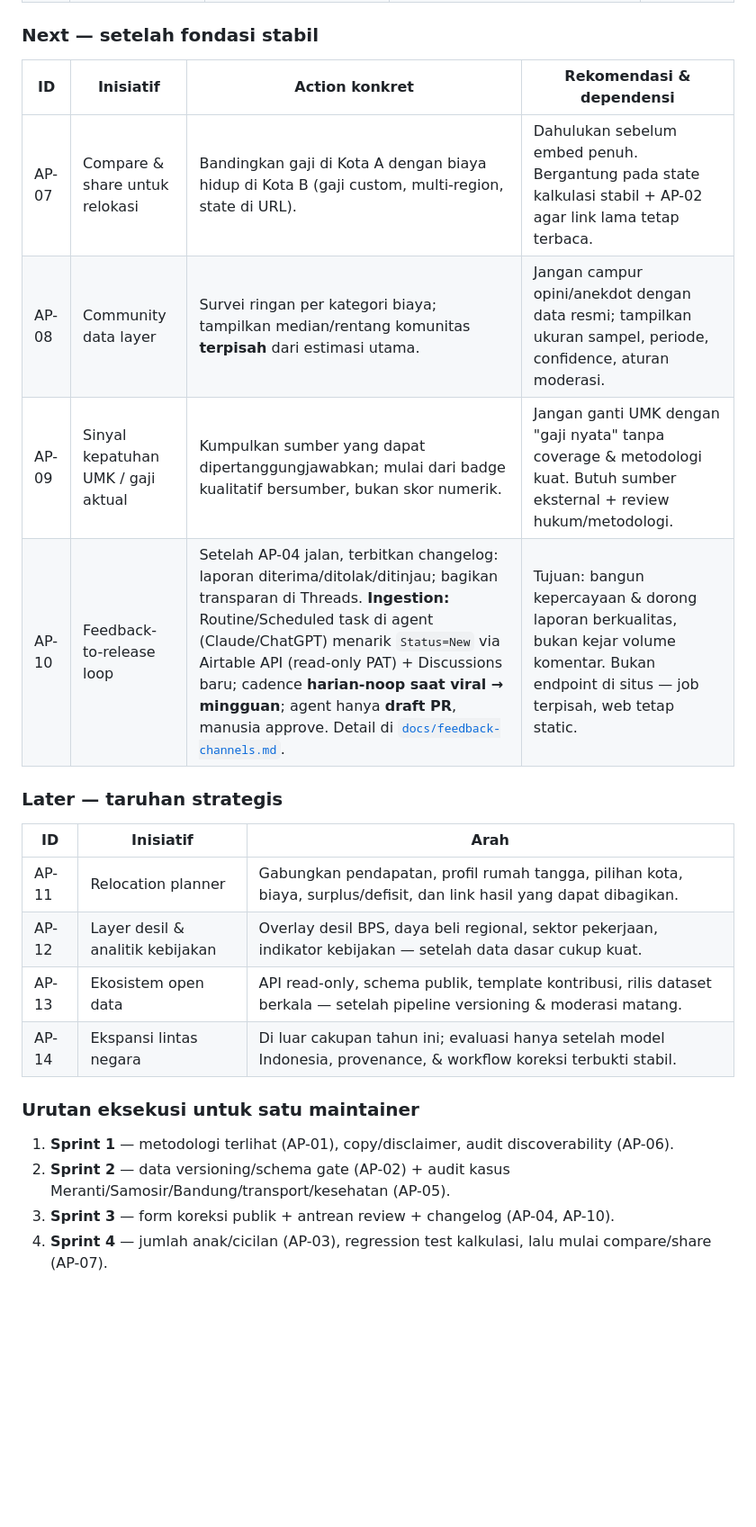
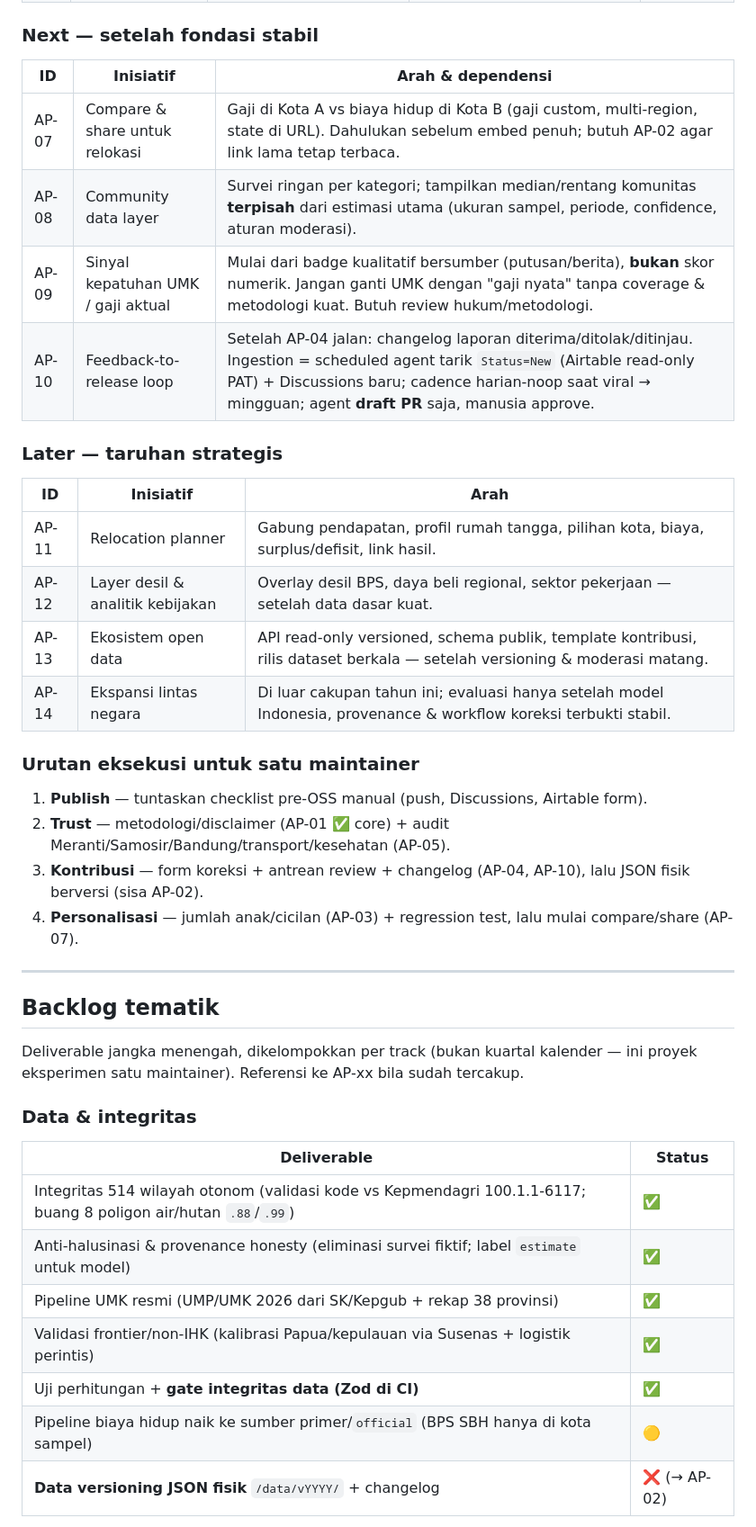
Before and after one commit to adenaufal/nafkah, a Markdown page: ROADMAP.md, the part around one of its changes. Shown at 90% size. Drawn GitHub-style; blank space fills up the shorter version.

```diff
--- a/ROADMAP.md
+++ b/ROADMAP.md
@@ -167,25 +90,45 @@ lewat agent terjadwal, bukan endpoint web. Setup lengkap:
 
 ### Next — setelah fondasi stabil
 
-| ID | Inisiatif | Action konkret | Rekomendasi & dependensi |
-| --- | --- | --- | --- |
-| AP-07 | Compare & share untuk relokasi | Bandingkan gaji di Kota A dengan biaya hidup di Kota B (gaji custom, multi-region, state di URL). | Dahulukan sebelum embed penuh. Bergantung pada state kalkulasi stabil + AP-02 agar link lama tetap terbaca. |
-| AP-08 | Community data layer | Survei ringan per kategori biaya; tampilkan median/rentang komunitas **terpisah** dari estimasi utama. | Jangan campur opini/anekdot dengan data resmi; tampilkan ukuran sampel, periode, confidence, aturan moderasi. |
-| AP-09 | Sinyal kepatuhan UMK / gaji aktual | Kumpulkan sumber yang dapat dipertanggungjawabkan; mulai dari badge kualitatif bersumber, bukan skor numerik. | Jangan ganti UMK dengan "gaji nyata" tanpa coverage & metodologi kuat. Butuh sumber eksternal + review hukum/metodologi. |
-| AP-10 | Feedback-to-release loop | Setelah AP-04 jalan, terbitkan changelog: laporan diterima/ditolak/ditinjau; bagikan transparan di Threads. **Ingestion:** Routine/Scheduled task di agent (Claude/ChatGPT) menarik `Status=New` via Airtable API (read-only PAT) + Discussions baru; cadence **harian-noop saat viral → mingguan**; agent hanya **draft PR**, manusia approve. Detail di [`docs/feedback-channels.md`](docs/feedback-channels.md). | Tujuan: bangun kepercayaan & dorong laporan berkualitas, bukan kejar volume komentar. Bukan endpoint di situs — job terpisah, web tetap static. |
+| ID | Inisiatif | Arah & dependensi |
+| --- | --- | --- |
+| AP-07 | Compare & share untuk relokasi | Gaji di Kota A vs biaya hidup di Kota B (gaji custom, multi-region, state di URL). Dahulukan sebelum embed penuh; butuh AP-02 agar link lama tetap terbaca. |
+| AP-08 | Community data layer | Survei ringan per kategori; tampilkan median/rentang komunitas **terpisah** dari estimasi utama (ukuran sampel, periode, confidence, aturan moderasi). |
+| AP-09 | Sinyal kepatuhan UMK / gaji aktual | Mulai dari badge kualitatif bersumber (putusan/berita), **bukan** skor numerik. Jangan ganti UMK dengan "gaji nyata" tanpa coverage & metodologi kuat. Butuh review hukum/metodologi. |
+| AP-10 | Feedback-to-release loop | Setelah AP-04 jalan: changelog laporan diterima/ditolak/ditinjau. Ingestion = scheduled agent tarik `Status=New` (Airtable read-only PAT) + Discussions baru; cadence harian-noop saat viral → mingguan; agent **draft PR** saja, manusia approve. |
 
 ### Later — taruhan strategis
 
 | ID | Inisiatif | Arah |
 | --- | --- | --- |
-| AP-11 | Relocation planner | Gabungkan pendapatan, profil rumah tangga, pilihan kota, biaya, surplus/defisit, dan link hasil yang dapat dibagikan. |
-| AP-12 | Layer desil & analitik kebijakan | Overlay desil BPS, daya beli regional, sektor pekerjaan, indikator kebijakan — setelah data dasar cukup kuat. |
-| AP-13 | Ekosistem open data | API read-only, schema publik, template kontribusi, rilis dataset berkala — setelah pipeline versioning & moderasi matang. |
-| AP-14 | Ekspansi lintas negara | Di luar cakupan tahun ini; evaluasi hanya setelah model Indonesia, provenance, & workflow koreksi terbukti stabil. |
+| AP-11 | Relocation planner | Gabung pendapatan, profil rumah tangga, pilihan kota, biaya, surplus/defisit, link hasil. |
+| AP-12 | Layer desil & analitik kebijakan | Overlay desil BPS, daya beli regional, sektor pekerjaan — setelah data dasar kuat. |
+| AP-13 | Ekosistem open data | API read-only versioned, schema publik, template kontribusi, rilis dataset berkala — setelah versioning & moderasi matang. |
+| AP-14 | Ekspansi lintas negara | Di luar cakupan tahun ini; evaluasi hanya setelah model Indonesia, provenance & workflow koreksi terbukti stabil. |
 
 ### Urutan eksekusi untuk satu maintainer
 
-1. **Sprint 1** — metodologi terlihat (AP-01), copy/disclaimer, audit discoverability (AP-06).
-2. **Sprint 2** — data versioning/schema gate (AP-02) + audit kasus Meranti/Samosir/Bandung/transport/kesehatan (AP-05).
-3. **Sprint 3** — form koreksi publik + antrean review + changelog (AP-04, AP-10).
-4. **Sprint 4** — jumlah anak/cicilan (AP-03), regression test kalkulasi, lalu mulai compare/share (AP-07).
+1. **Publish** — tuntaskan checklist pre-OSS manual (push, Discussions, Airtable form).
+2. **Trust** — metodologi/disclaimer (AP-01 ✅ core) + audit Meranti/Samosir/Bandung/transport/kesehatan (AP-05).
+3. **Kontribusi** — form koreksi + antrean review + changelog (AP-04, AP-10), lalu JSON fisik berversi (sisa AP-02).
+4. **Personalisasi** — jumlah anak/cicilan (AP-03) + regression test, lalu mulai compare/share (AP-07).
+
+---
+
+## Backlog tematik
+
+Deliverable jangka menengah, dikelompokkan per track (bukan kuartal kalender —
+ini proyek eksperimen satu maintainer). Referensi ke AP-xx bila sudah tercakup.
+
+### Data & integritas
+
+| Deliverable | Status |
+| --- | --- |
+| Integritas 514 wilayah otonom (validasi kode vs Kepmendagri 100.1.1-6117; buang 8 poligon air/hutan `.88`/`.99`) | ✅ |
+| Anti-halusinasi & provenance honesty (eliminasi survei fiktif; label `estimate` untuk model) | ✅ |
+| Pipeline UMK resmi (UMP/UMK 2026 dari SK/Kepgub + rekap 38 provinsi) | ✅ |
+| Validasi frontier/non-IHK (kalibrasi Papua/kepulauan via Susenas + logistik perintis) | ✅ |
+| Uji perhitungan + **gate integritas data (Zod di CI)** | ✅ |
+| Pipeline biaya hidup naik ke sumber primer/`official` (BPS SBH hanya di kota sampel) | 🟡 |
+| **Data versioning JSON fisik** `/data/vYYYY/` + changelog | ❌ (→ AP-02) |
+
```
Also changed, not shown: other parts of ROADMAP.md (+139 -156 lines).
